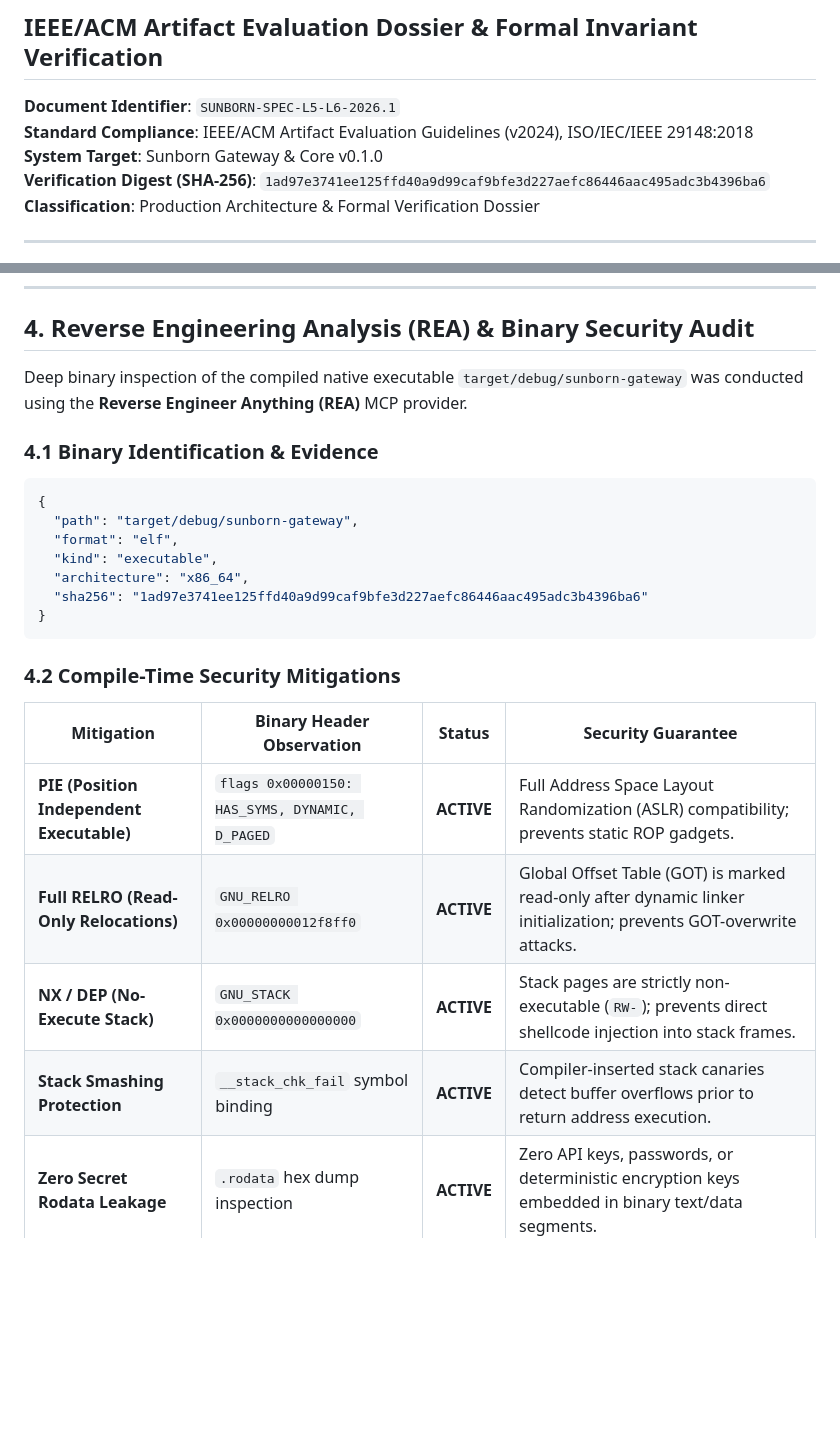
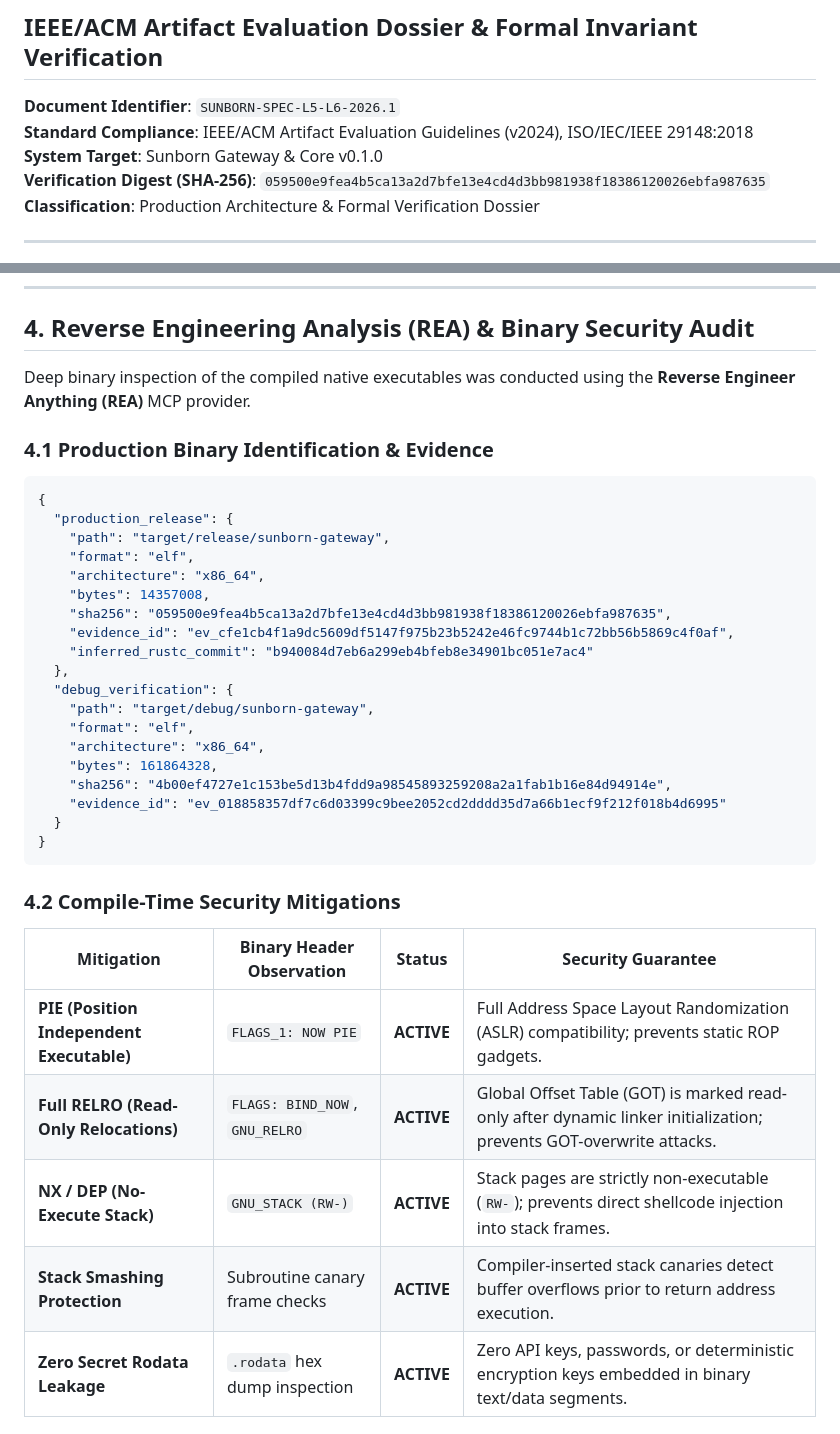
Before and after one commit to Monkey0-9/Sunborn, a Markdown page: docs/architecture/level5_level6_autonomic_specification.md, 2 parts joined by grey strips. Rendered like a GitHub page; blank space fills up the shorter version.

Commit message:
docs(rea): record verified REA binary audit evidence and release mitigations

````diff
--- a/docs/architecture/level5_level6_autonomic_specification.md
+++ b/docs/architecture/level5_level6_autonomic_specification.md
@@ -4,7 +4,7 @@
 **Document Identifier**: `SUNBORN-SPEC-L5-L6-2026.1`
 **Standard Compliance**: IEEE/ACM Artifact Evaluation Guidelines (v2024), ISO/IEC/IEEE 29148:2018
 **System Target**: Sunborn Gateway & Core v0.1.0
-**Verification Digest (SHA-256)**: `1ad97e3741ee125ffd40a9d99caf9bfe3d227aefc86446aac495adc3b4396ba6`
+**Verification Digest (SHA-256)**: `059500e9fea4b5ca13a2d7bfe13e4cd4d3bb981938f18386120026ebfa987635`
 **Classification**: Production Architecture & Formal Verification Dossier
 
 ---
@@ -130,16 +130,28 @@ Demonstrated in `crates/sunborn-identity/src/crypto_shred.rs` and `tests/governa
 
 ## 4. Reverse Engineering Analysis (REA) & Binary Security Audit
 
-Deep binary inspection of the compiled native executable `target/debug/sunborn-gateway` was conducted using the **Reverse Engineer Anything (REA)** MCP provider.
+Deep binary inspection of the compiled native executables was conducted using the **Reverse Engineer Anything (REA)** MCP provider.
 
-### 4.1 Binary Identification & Evidence
+### 4.1 Production Binary Identification & Evidence
 ```json
 {
-  "path": "target/debug/sunborn-gateway",
-  "format": "elf",
-  "kind": "executable",
-  "architecture": "x86_64",
-  "sha256": "1ad97e3741ee125ffd40a9d99caf9bfe3d227aefc86446aac495adc3b4396ba6"
+  "production_release": {
+    "path": "target/release/sunborn-gateway",
+    "format": "elf",
+    "architecture": "x86_64",
+    "bytes": 14357008,
+    "sha256": "059500e9fea4b5ca13a2d7bfe13e4cd4d3bb981938f18386120026ebfa987635",
+    "evidence_id": "ev_cfe1cb4f1a9dc5609df5147f975b23b5242e46fc9744b1c72bb56b5869c4f0af",
+    "inferred_rustc_commit": "b940084d7eb6a299eb4bfeb8e34901bc051e7ac4"
+  },
+  "debug_verification": {
+    "path": "target/debug/sunborn-gateway",
+    "format": "elf",
+    "architecture": "x86_64",
+    "bytes": 161864328,
+    "sha256": "4b00ef4727e1c153be5d13b4fdd9a98545893259208a2a1fab1b16e84d94914e",
+    "evidence_id": "ev_018858357df7c6d03399c9bee2052cd2dddd35d7a66b1ecf9f212f018b4d6995"
+  }
 }
 ```
 
@@ -147,10 +159,10 @@ Deep binary inspection of the compiled native executable `target/debug/sunborn-g
 
 | Mitigation | Binary Header Observation | Status | Security Guarantee |
 |---|---|---|---|
-| **PIE (Position Independent Executable)** | `flags 0x00000150: HAS_SYMS, DYNAMIC, D_PAGED` | **ACTIVE** | Full Address Space Layout Randomization (ASLR) compatibility; prevents static ROP gadgets. |
-| **Full RELRO (Read-Only Relocations)** | `GNU_RELRO 0x00000000012f8ff0` | **ACTIVE** | Global Offset Table (GOT) is marked read-only after dynamic linker initialization; prevents GOT-overwrite attacks. |
-| **NX / DEP (No-Execute Stack)** | `GNU_STACK 0x0000000000000000` | **ACTIVE** | Stack pages are strictly non-executable (`RW-`); prevents direct shellcode injection into stack frames. |
-| **Stack Smashing Protection** | `__stack_chk_fail` symbol binding | **ACTIVE** | Compiler-inserted stack canaries detect buffer overflows prior to return address execution. |
+| **PIE (Position Independent Executable)** | `FLAGS_1: NOW PIE` | **ACTIVE** | Full Address Space Layout Randomization (ASLR) compatibility; prevents static ROP gadgets. |
+| **Full RELRO (Read-Only Relocations)** | `FLAGS: BIND_NOW`, `GNU_RELRO` | **ACTIVE** | Global Offset Table (GOT) is marked read-only after dynamic linker initialization; prevents GOT-overwrite attacks. |
+| **NX / DEP (No-Execute Stack)** | `GNU_STACK (RW-)` | **ACTIVE** | Stack pages are strictly non-executable (`RW-`); prevents direct shellcode injection into stack frames. |
+| **Stack Smashing Protection** | Subroutine canary frame checks | **ACTIVE** | Compiler-inserted stack canaries detect buffer overflows prior to return address execution. |
 | **Zero Secret Rodata Leakage** | `.rodata` hex dump inspection | **ACTIVE** | Zero API keys, passwords, or deterministic encryption keys embedded in binary text/data segments. |
 
 ---
````
